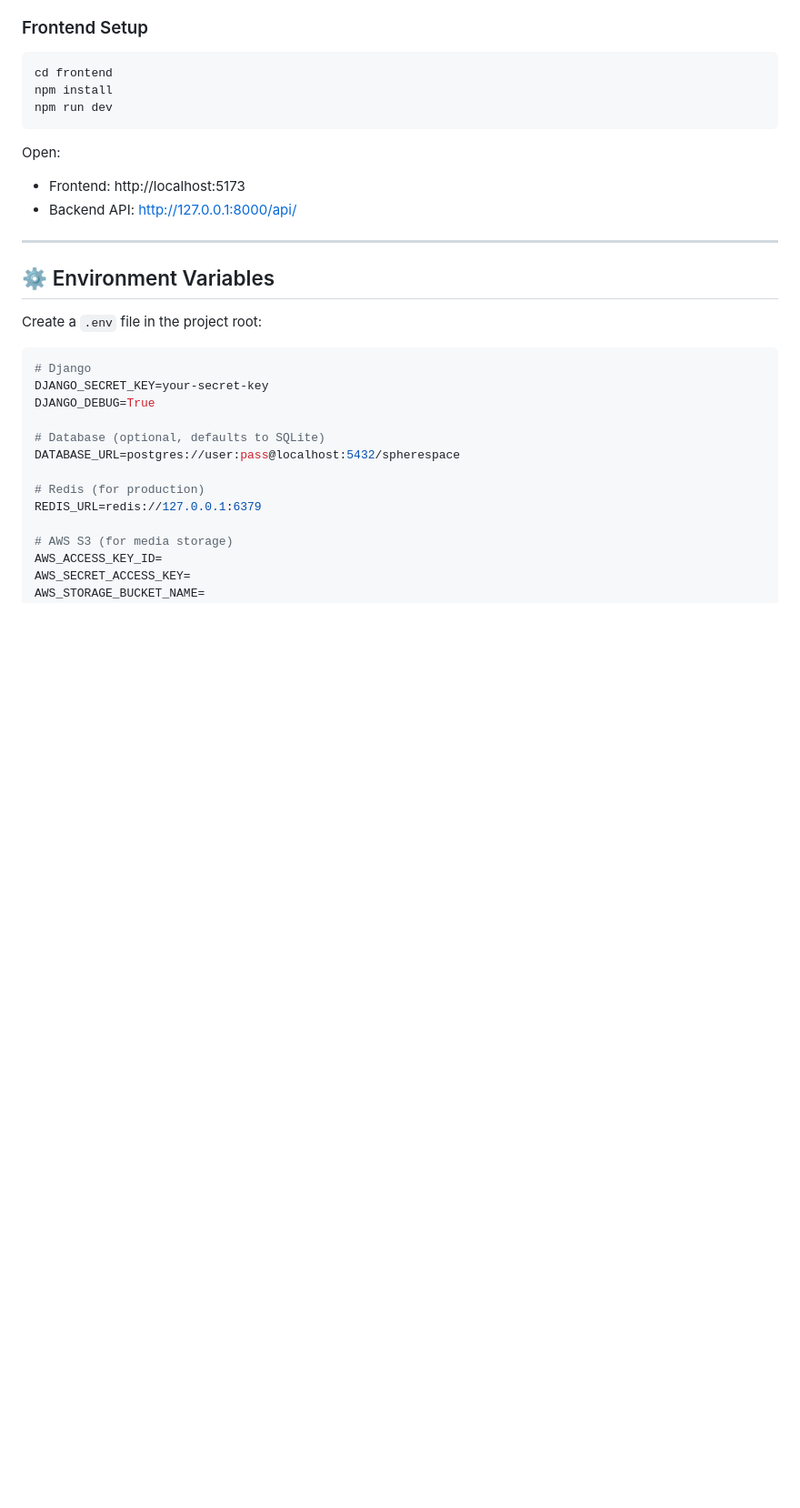
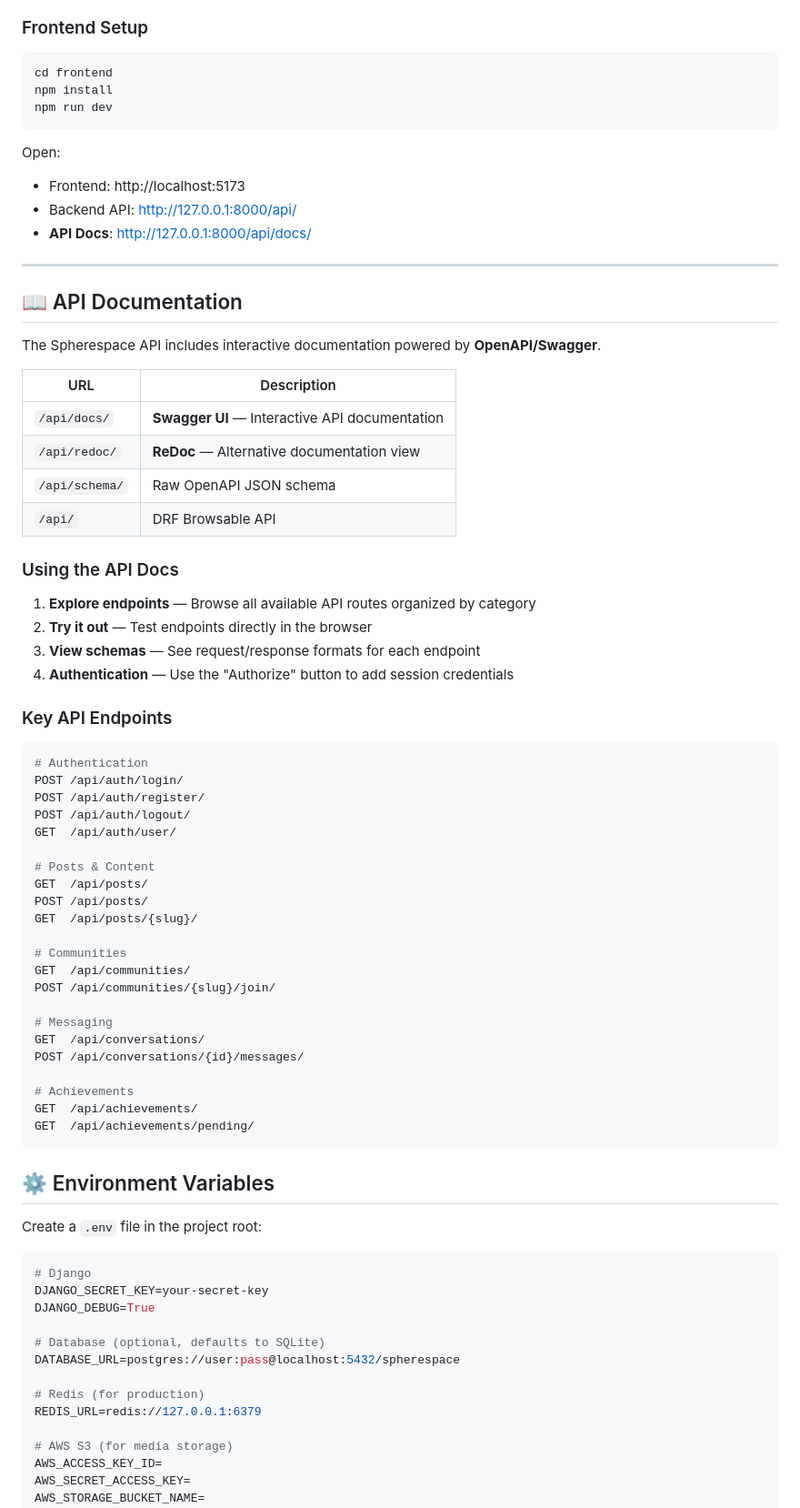
Before and after one commit to aaziblim/social-media-blog-app, a Markdown page: README.md, the part around the change. Shown: that part at 91% size. Rendered like a GitHub page; blank space fills up the shorter version.

````diff
--- a/README.md
+++ b/README.md
@@ -183,8 +183,54 @@ npm run dev
 Open:
 - Frontend: http://localhost:5173
 - Backend API: http://127.0.0.1:8000/api/
+- **API Docs**: http://127.0.0.1:8000/api/docs/
 
 ---
+
+## 📖 API Documentation
+
+The Spherespace API includes interactive documentation powered by **OpenAPI/Swagger**.
+
+| URL | Description |
+|-----|-------------|
+| `/api/docs/` | **Swagger UI** — Interactive API documentation |
+| `/api/redoc/` | **ReDoc** — Alternative documentation view |
+| `/api/schema/` | Raw OpenAPI JSON schema |
+| `/api/` | DRF Browsable API |
+
+### Using the API Docs
+
+1. **Explore endpoints** — Browse all available API routes organized by category
+2. **Try it out** — Test endpoints directly in the browser
+3. **View schemas** — See request/response formats for each endpoint
+4. **Authentication** — Use the "Authorize" button to add session credentials
+
+### Key API Endpoints
+
+```bash
+# Authentication
+POST /api/auth/login/
+POST /api/auth/register/
+POST /api/auth/logout/
+GET  /api/auth/user/
+
+# Posts & Content
+GET  /api/posts/
+POST /api/posts/
+GET  /api/posts/{slug}/
+
+# Communities
+GET  /api/communities/
+POST /api/communities/{slug}/join/
+
+# Messaging
+GET  /api/conversations/
+POST /api/conversations/{id}/messages/
+
+# Achievements
+GET  /api/achievements/
+GET  /api/achievements/pending/
+```
 
 ## ⚙️ Environment Variables
 
````
Also changed, not shown: media/default.jpg (deleted), media/default.png (added), 15 other files.
